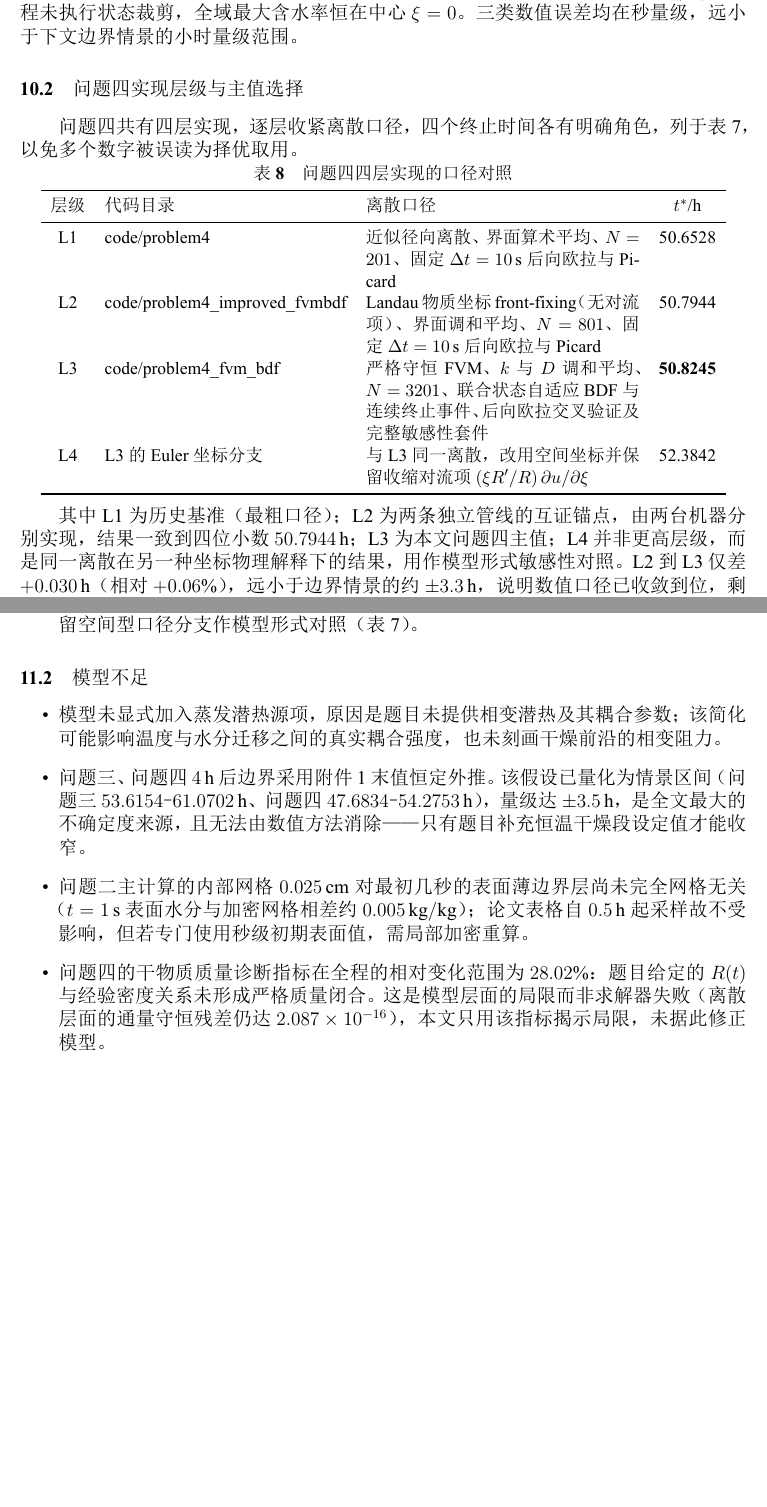
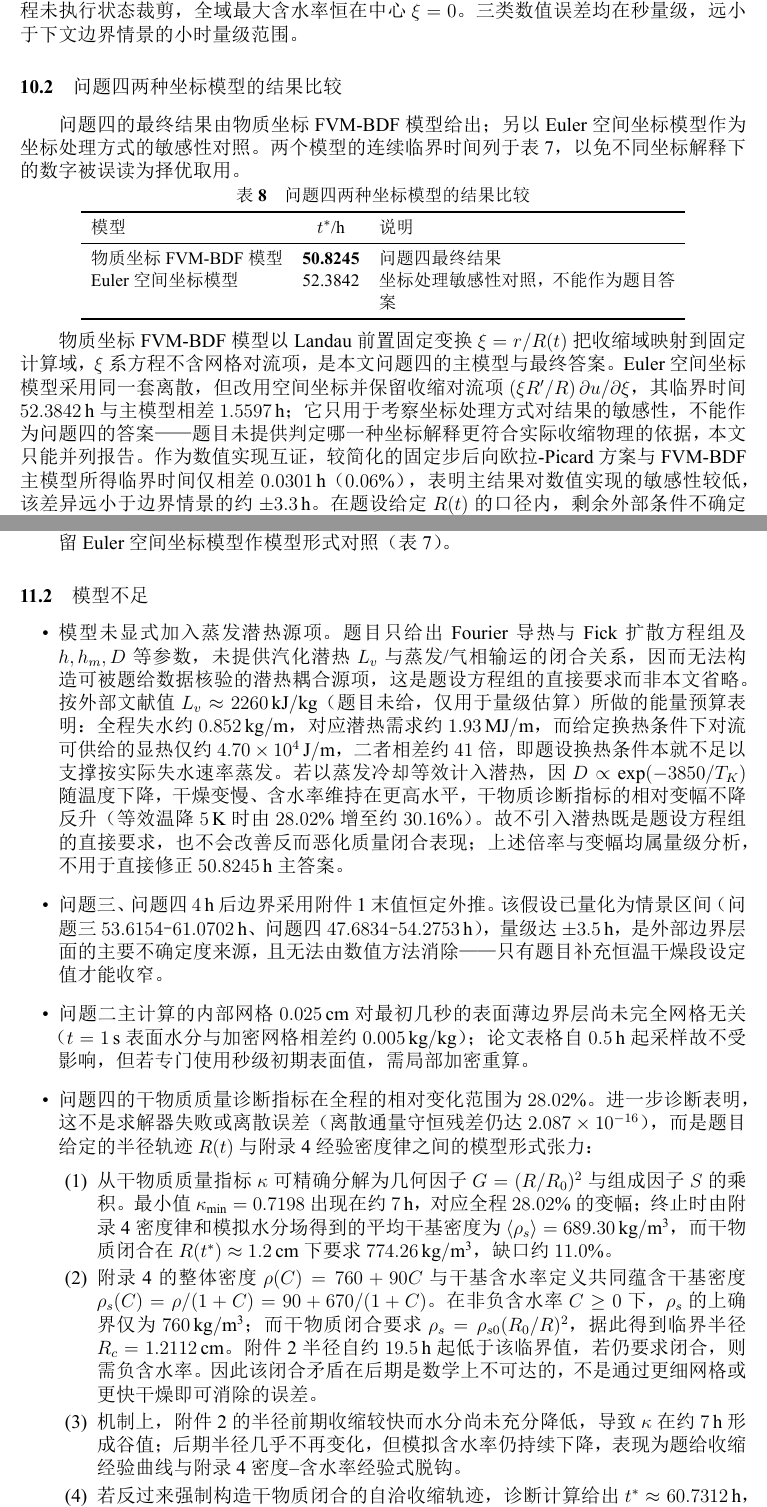
Before and after one commit to sunyufei723-svg/MathModeling_Coworkbench, a LaTeX document (files/final/A题完整论文.tex): two parts of pages 15 and 17 of 20 before the commit and two parts of pages 15 and 17 of 21 after it, joined at a grey line, cut so that both start at the same text, the shorter picture padded with empty space. The pictures show the PDF file files/final/A题完整论文.pdf that the author committed with the source.

Commit message:
TaskC(agent_C line30): 论文删 L1-L4 阶梯、保留两坐标模型 + 决策H潜热落地 + 释 files 锁
tex: 表7 四行阶梯改两行(物质坐标 FVM-BDF 50.8245h答案 / Euler 空间坐标 52.3842h仅敏感性对照非答案); 正文/检验/评价旧口径(物质型/空间型口径,L2层50.7944h)全统一为两模型名; L2仅留数值互证句0.0301h/0.06%; 决策H潜热局限段line619落地. pdf: XeLaTeX二次编译21页 0 error/overfull/undefined. 释 files/final W锁. 板更新+完成回报@C+决策G/F协调@B(60.7312h在B的F块未擅改,通报TaskA验证N3201=60.7443h).

```diff
--- a/files/final/A题完整论文.tex
+++ b/files/final/A题完整论文.tex
@@ -572,26 +572,24 @@ BDF 积分成功触发终止事件、精确定位临界时间；内部通量残
 
 问题四在物质坐标 $\xi$ 网格上做网格、BDF 容差与时间步三重无关性验证。$\xi$ 节点数 $N$ 由 $201$ 逐级加密到 $3201$ 时，连续临界时间依次为 $50.9091$、$50.8442$、$50.8291$、$50.8254$、$50.8245\rm\,h$，相邻增量为 $-233.59$、$-54.43$、$-13.27$、$-3.30\rm\,s$，单调递减，故生产配置取 $N=3201$。BDF 相对容差取三档（$10^{-7}$、$10^{-8}$、$10^{-9}$，最大内部步长相应为 $60$、$30$、$10\rm\,s$），给出 $50.824506$、$50.824507$、$50.824507\rm\,h$，最大差小于 $2\times10^{-4}\rm\,s$。作为独立交叉验证，后向欧拉取 $\Delta t=20$、$10$、$5$、$2.5\rm\,s$ 时，$t^*$ 分别为 $50.8377$、$50.8312$、$50.8279$、$50.8262\rm\,h$，单步最大 Picard 迭代为 $8$、$7$、$6$、$5$ 次且全部收敛，最细后向欧拉与 BDF 相差 $6.15\rm\,s$。问题四的最大归一化离散通量平衡残差为 $2.087\times10^{-16}$，最小原始水分 $0.0525\rm\,kg/kg$，全程未执行状态裁剪，全域最大含水率恒在中心 $\xi=0$。三类数值误差均在秒量级，远小于下文边界情景的小时量级范围。
 
-\subsection{问题四实现层级与主值选择}
-问题四共有四层实现，逐层收紧离散口径，四个终止时间各有明确角色，列于表7，以免多个数字被误读为择优取用。
+\subsection{问题四两种坐标模型的结果比较}
+问题四的最终结果由物质坐标 FVM-BDF 模型给出；另以 Euler 空间坐标模型作为坐标处理方式的敏感性对照。两个模型的连续临界时间列于表7，以免不同坐标解释下的数字被误读为择优取用。
 
 \begin{table}[htbp]
   \centering
-  \caption{问题四四层实现的口径对照}
+  \caption{问题四两种坐标模型的结果比较}
   \small
-  \begin{tabular}{clp{6.0cm}c}
+  \begin{tabular}{lcp{6.5cm}}
     \toprule
-    层级 & 代码目录 & 离散口径 & $t^*$/h\\
+    模型 & $t^*$/h & 说明\\
     \midrule
-    L1 & code/problem4 & 近似径向离散、界面算术平均、$N=201$、固定 $\Delta t=10\rm\,s$ 后向欧拉与 Picard & 50.6528\\
-    L2 & code/problem4\_improved\_fvmbdf & Landau 物质坐标 front-fixing（无对流项）、界面调和平均、$N=801$、固定 $\Delta t=10\rm\,s$ 后向欧拉与 Picard & 50.7944\\
-    L3 & code/problem4\_fvm\_bdf & 严格守恒 FVM、$k$ 与 $D$ 调和平均、$N=3201$、联合状态自适应 BDF 与连续终止事件、后向欧拉交叉验证及完整敏感性套件 & \textbf{50.8245}\\
-    L4 & L3 的 Euler 坐标分支 & 与 L3 同一离散，改用空间坐标并保留收缩对流项 $(\xi R'/R)\,\partial u/\partial\xi$ & 52.3842\\
+    物质坐标 FVM-BDF 模型 & \textbf{50.8245} & 问题四最终结果\\
+    Euler 空间坐标模型 & 52.3842 & 坐标处理敏感性对照，不能作为题目答案\\
     \bottomrule
   \end{tabular}
 \end{table}
 
-其中 L1 为历史基准（最粗口径）；L2 为两条独立管线的互证锚点，由两台机器分别实现，结果一致到四位小数 $50.7944\rm\,h$；L3 为本文问题四主值；L4 并非更高层级，而是同一离散在另一种坐标物理解释下的结果，用作模型形式敏感性对照。L2 到 L3 仅差 $+0.030\rm\,h$（相对 $+0.06\%$），远小于边界情景的约 $\pm3.3\rm\,h$，说明数值口径已收敛到位。在题设给定 $R(t)$ 的口径内，剩余外部条件不确定性主要来自后期边界外推；而 $R(t)$ 与附录4密度律之间的干物质闭合张力属于另一层模型形式局限，见模型评价。
+物质坐标 FVM-BDF 模型以 Landau 前置固定变换 $\xi=r/R(t)$ 把收缩域映射到固定计算域，$\xi$ 系方程不含网格对流项，是本文问题四的主模型与最终答案。Euler 空间坐标模型采用同一套离散，但改用空间坐标并保留收缩对流项 $(\xi R'/R)\,\partial u/\partial\xi$，其临界时间 $52.3842\rm\,h$ 与主模型相差 $1.5597\rm\,h$；它只用于考察坐标处理方式对结果的敏感性，不能作为问题四的答案——题目未提供判定哪一种坐标解释更符合实际收缩物理的依据，本文只能并列报告。作为数值实现互证，较简化的固定步后向欧拉-Picard 方案与 FVM-BDF 主模型所得临界时间仅相差 $0.0301\rm\,h$（$0.06\%$），表明主结果对数值实现的敏感性较低，该差异远小于边界情景的约 $\pm3.3\rm\,h$。在题设给定 $R(t)$ 的口径内，剩余外部条件不确定性主要来自后期边界外推；而 $R(t)$ 与附录4密度律之间的干物质闭合张力属于另一层模型形式局限，见模型评价。
 
 \subsection{边界敏感性讨论}
 问题三、问题四中 $4\rm\,h$ 后的烘房温湿边界并非由附件直接给出，而是按附件1末值恒定外推。由于问题三 $t^*=57.1727\rm\,h$、问题四 $t^*=50.8245\rm\,h$，绝大部分积分时间都处于外推边界之下，因此二者终止时间均应表述为“在附件1末值恒定外推假设下”的结果，且该假设是支配性误差源。
@@ -618,7 +616,7 @@ BDF 积分成功触发终止事件、精确定位临界时间；内部通量残
 
 \subsection{模型不足}
 \begin{itemize}[leftmargin=2em]
-  \item 模型未显式加入蒸发潜热源项，原因是题目未提供相变潜热及其耦合参数；该简化可能影响温度与水分迁移之间的真实耦合强度，也未刻画干燥前沿的相变阻力。
+  \item 模型未显式加入蒸发潜热源项。题目只给出 Fourier 导热与 Fick 扩散方程组及 $h,h_m,D$ 等参数，未提供汽化潜热 $L_v$ 与蒸发/气相输运的闭合关系，因而无法构造可被题给数据核验的潜热耦合源项，这是题设方程组的直接要求而非本文省略。按外部文献值 $L_v\approx2260\rm\,kJ/kg$（题目未给，仅用于量级估算）所做的能量预算表明：全程失水约 $0.852\rm\,kg/m$，对应潜热需求约 $1.93\rm\,MJ/m$，而给定换热条件下对流可供给的显热仅约 $4.70\times10^{4}\rm\,J/m$，二者相差约 $41$ 倍，即题设换热条件本就不足以支撑按实际失水速率蒸发。若以蒸发冷却等效计入潜热，因 $D\propto\exp(-3850/T_K)$ 随温度下降，干燥变慢、含水率维持在更高水平，干物质诊断指标的相对变幅不降反升（等效温降 $5\rm\,K$ 时由 $28.02\%$ 增至约 $30.16\%$）。故不引入潜热既是题设方程组的直接要求，也不会改善反而恶化质量闭合表现；上述倍率与变幅均属量级分析，不用于直接修正 $50.8245\rm\,h$ 主答案。
   \item 问题三、问题四 $4\rm\,h$ 后边界采用附件1末值恒定外推。该假设已量化为情景区间（问题三 $53.6154$–$61.0702\rm\,h$、问题四 $47.6834$–$54.2753\rm\,h$），量级达 $\pm3.5\rm\,h$，是外部边界层面的主要不确定度来源，且无法由数值方法消除——只有题目补充恒温干燥段设定值才能收窄。
   \item 问题二主计算的内部网格 $0.025\rm\,cm$ 对最初几秒的表面薄边界层尚未完全网格无关（$t=1\rm\,s$ 表面水分与加密网格相差约 $0.005\rm\,kg/kg$）；论文表格自 $0.5\rm\,h$ 起采样故不受影响，但若专门使用秒级初期表面值，需局部加密重算。
   \item 问题四的干物质质量诊断指标在全程的相对变化范围为 $28.02\%$。进一步诊断表明，这不是求解器失败或离散误差（离散通量守恒残差仍达 $2.087\times10^{-16}$），而是题目给定的半径轨迹 $R(t)$ 与附录4经验密度律之间的模型形式张力：
@@ -628,7 +626,7 @@ BDF 积分成功触发终止事件、精确定位临界时间；内部通量残
     \item 机制上，附件2的半径前期收缩较快而水分尚未充分降低，导致 $\kappa$ 在约 $7\rm\,h$ 形成谷值；后期半径几乎不再变化，但模拟含水率仍持续下降，表现为题给收缩经验曲线与附录4密度--含水率经验式脱钩。
     \item 若反过来强制构造干物质闭合的自洽收缩轨迹，诊断计算给出 $t^*\approx60.7312\rm\,h$，比主模型 $50.8245\rm\,h$ 延后约 $9.9\rm\,h$（$+19.45\%$）。因此本文保留题目给定 $R(t)$ 下的 $50.8245\rm\,h$ 作为主答案，并把 $60.73\rm\,h$ 仅作为收缩--密度闭合口径的模型形式上界；该层不确定性大于边界扰动层（约 $\pm2.8$–$3.3\rm\,h$）和数值离散层（秒级）。
   \end{enumerate}
-  \item 问题四的空间型口径已作对照（$52.3842\rm\,h$，与物质型相差 $1.5597\rm\,h$），但两种坐标解释哪一种更符合实际收缩物理，题目未提供判据，本文只能并列报告。
+  \item 问题四的 Euler 空间坐标模型已作对照（$52.3842\rm\,h$，与物质坐标 FVM-BDF 模型相差 $1.5597\rm\,h$），但两种坐标解释哪一种更符合实际收缩物理，题目未提供判据，本文只能并列报告。
   \item 附录2 至附录4 的物性关联式本身为经验拟合，本文未对其中参数作不确定度传播，也未引入热梯度驱动水分迁移（Luikov 型）等更完整的机理项。
 \end{itemize}
 
```
Also changed, not shown: requests/agent_A.md (+8 -4 lines), files/final/A题完整论文.pdf, files/final/A题完整论文.tex (6 more changed lines), 1 other file.
